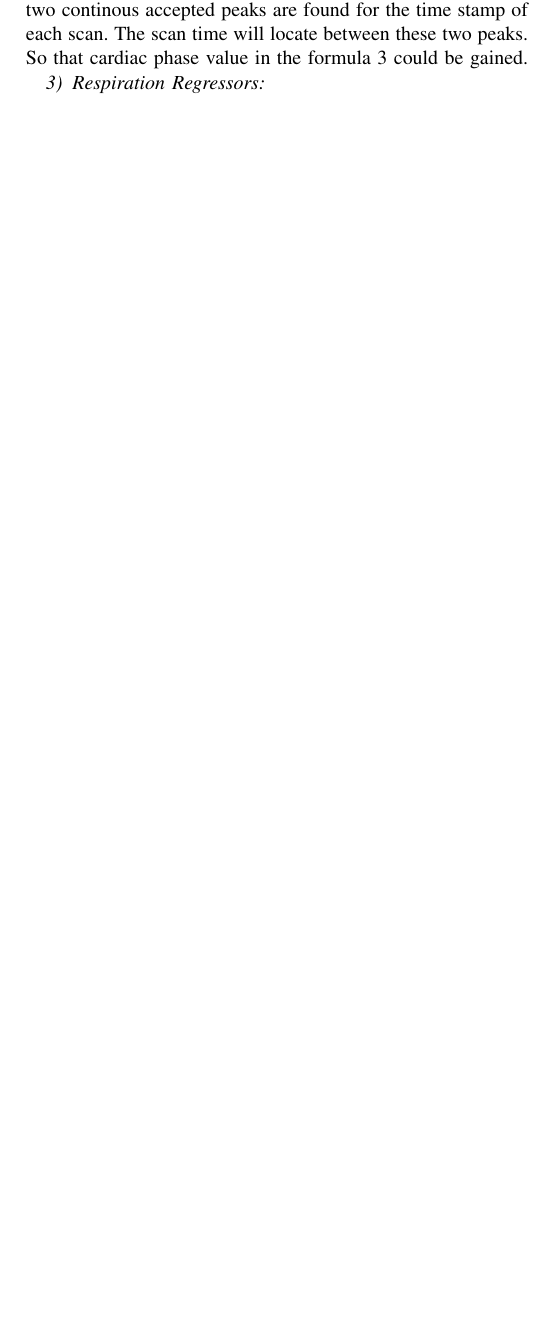
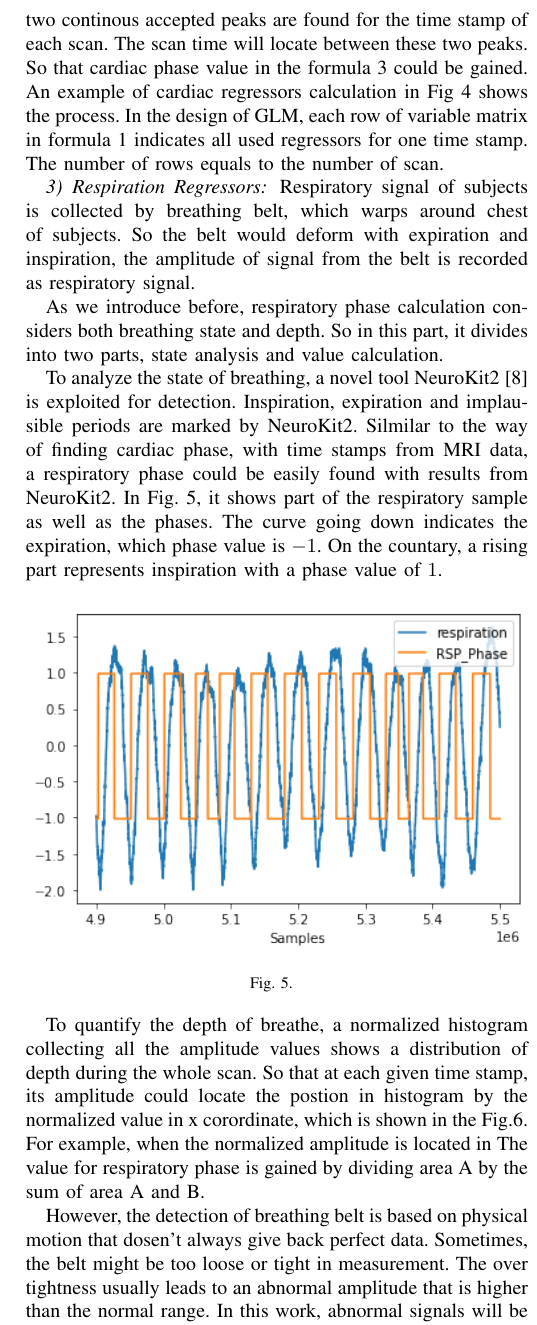
Before and after one commit to xinyiwan/fMRI-PhysioNoise, a LaTeX paper (report/main.tex, which reads report/Chapters/Methods.tex): part of one column of page 3 of 3 before the commit and part of one column of page 4 of 4 after it, cut so that both start at the same text, the shorter picture padded with empty space. Compiled offline with pdfLaTeX; a missing font is replaced by an installed copy or a similar font; a LaTeX package or settings file that is missing is left out.

Commit message:
Update report and fix small bug

```diff
--- a/report/Chapters/Methods.tex
+++ b/report/Chapters/Methods.tex
@@ -68,5 +93,3 @@ With the help of HeartPy, the peak of the signal could be detected and marked, a
     \label{fig:heart}
 \end{figure}
 
-While a sequence of peaks from PPG signal is generated, two continous accepted peaks are found for the time stamp of each scan.
-The scan time will locate between these two peaks. So that cardiac phase value in the formula \ref{eqn:cardiac} could be gained.
@@ -73,2 +105,54 @@ The scan time will locate between these two peaks. So that cardiac phase value i
+two continous accepted peaks are found for the time stamp of each scan.
+The scan time will locate between these two peaks.
+So that cardiac phase value in the formula \ref{eqn:cardiac} could be gained. An example of
+cardiac regressors calculation in Fig \ref{fig:cardiac} shows the process.
+In the design of GLM, each row of variable matrix in formula \ref{eqn:glm} indicates all used regressors
+for one time stamp. The number of rows equals to the number of scan.
 
 \subsubsection{Respiration Regressors}
+
+Respiratory signal of subjects is collected by breathing belt, which warps around chest of subjects.
+So the belt would deform with expiration and inspiration, the amplitude of signal from the
+belt is recorded as respiratory signal.
+
+As we introduce before, respiratory phase calculation considers both breathing state and depth.
+So in this part, it divides into two parts, state analysis and value calculation.
+
+To analyze the state of breathing, a novel tool NeuroKit2\cite{Makowski2021neurokit} is exploited
+for detection. Inspiration, expiration and implausible periods are marked by NeuroKit2.
+Silmilar to the way of finding cardiac phase, with time stamps from MRI data, a respiratory phase
+could be easily found with results from NeuroKit2. In Fig. \ref{fig:rsp_phase}, it shows part of the
+respiratory sample as well as the phases. The curve going down indicates the expiration, which
+phase value is $-1$. On the countary, a rising part represents inspiration with a phase value of $1$.
+
+\begin{figure}[htp]
+    \centering
+    \includegraphics[width=\columnwidth]{Figures/rsp_phase.png}
+    \caption{}
+    \label{fig:rsp_phase}
+\end{figure}
+
+To quantify the depth of breathe, a normalized histogram collecting all the amplitude values
+shows a distribution of depth during the whole scan.
+So that at each given time stamp, its amplitude could locate the postion in histogram by the normalized value in x corordinate,
+which is shown in the Fig.\ref{fig:hist}. For example, when the normalized amplitude is located in
+The value for respiratory phase is gained by dividing area A by the sum of area A and B.
+
+\begin{figure}[htp]
+    \centering
+    \includegraphics[width=\columnwidth]{Figures/histogram.png}
+    \caption{}
+    \label{fig:hist}
+\end{figure}
+
+However, the detection of breathing belt is based on physical motion that dosen't always give back
+perfect data. Sometimes, the belt might be too loose or tight in measurement. The over tightness usually leads
+to an abnormal amplitude that is higher than the normal range. In this work, abnormal signals will be
+kicked out before being used into the histogram.
+
+Finally, phase value from the histogram will be given a polarity according to the state of the time.
+Same as the cardiac regressors, each time stamp would have multiple regressors based on the Fourier expansion and its order.
+
+
+\subsubsection{Noise Modeling}
+Using
--- a/report/main.tex
+++ b/report/main.tex
@@ -12,6 +12,8 @@
 \usepackage{float}
 \usepackage{amsmath}
 \usepackage{longtable}
+\usepackage{forest}
+
 
 \newcommand{\abbrlabel}[1]{\makebox[2cm][l]{\textbf{#1}\ \dotfill}}
 \newenvironment{abbreviations}{\begin{list}{}{\renewcommand{\makelabel}{\abbrlabel}}}{\end{list}}
```
Also changed, not shown: report/Chapters/Background.tex (+1 -0 lines), report/References.bib (+13 -0 lines), report/Figures/cardiac.png (added), report/Figures/gragh.png (added), report/Figures/histogram.png (added), report/Figures/rsp_phase.png (added), report/main.pdf, report/Chapters/Methods.tex (38 more changed lines), 4 other files.
